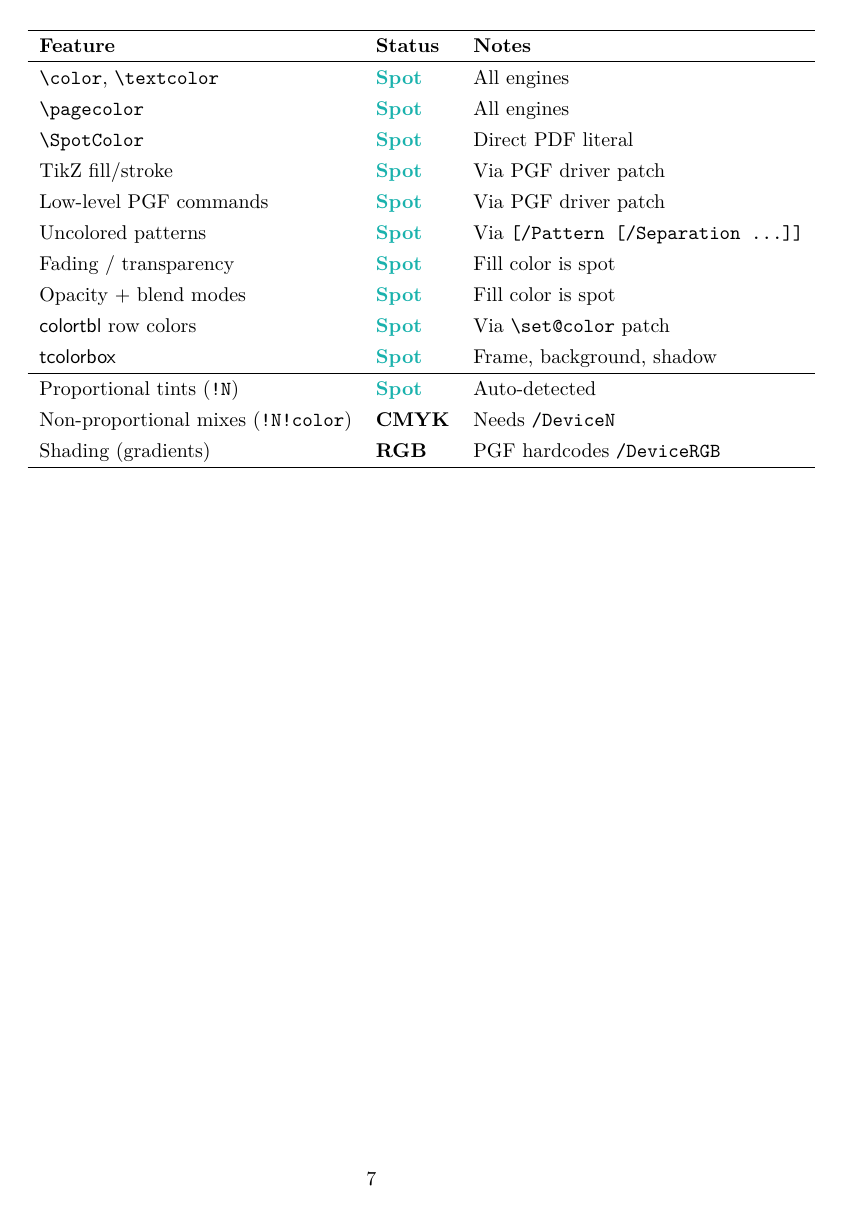
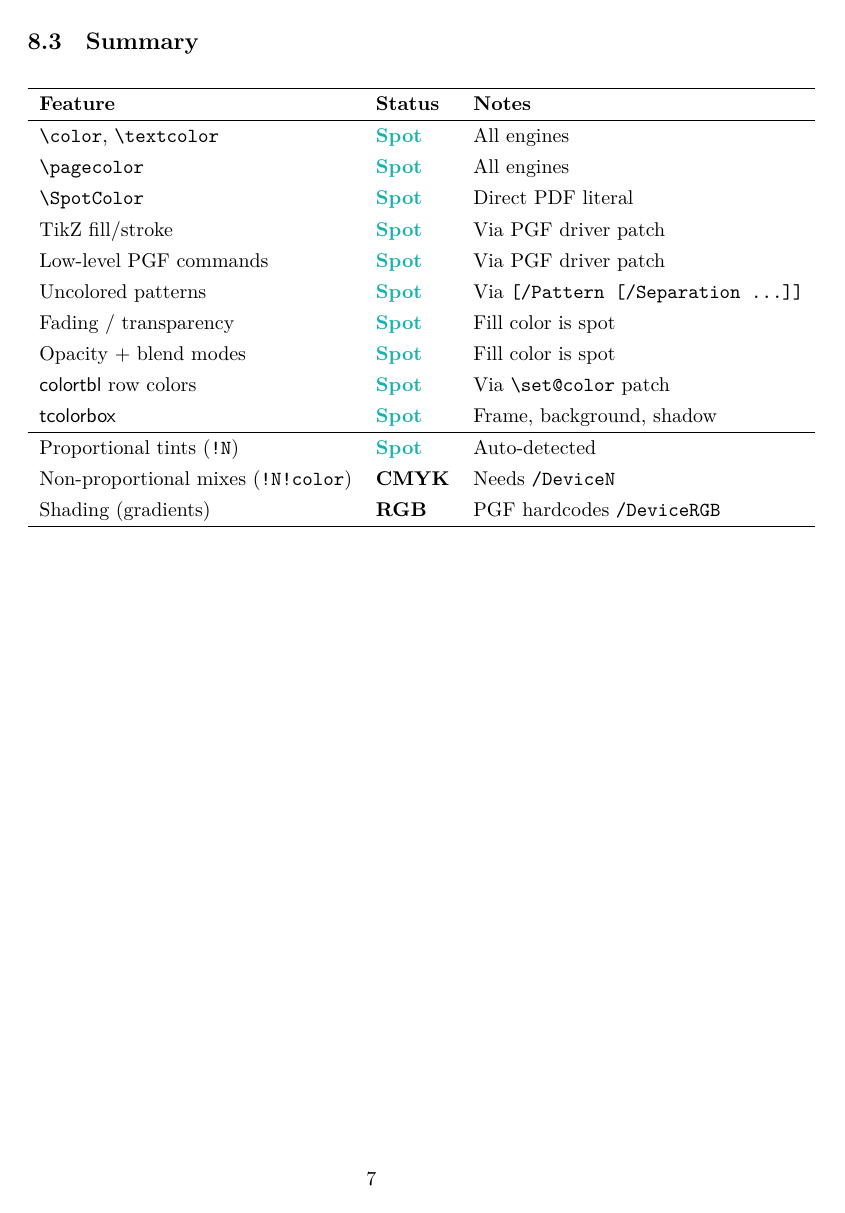
Before and after one commit to munepi/spotxcolor, a LaTeX paper (spotxcolor.tex): page 7 of 7. The pictures show the PDF file spotxcolor.pdf that the author committed with the source.

Commit message:
spotxcolor.pdf: synced to the latest spotxcolor.tex

```diff
--- a/spotxcolor.tex
+++ b/spotxcolor.tex
@@ -1,6 +1,7 @@
 %#!lualatex -synctex=1 spotxcolor
 \documentclass[luatex]{article}
 \usepackage{shortvrb}\AtBeginDocument{\MakeShortVerb{\|}}
+\usepackage{needspace}
 \usepackage{hyperref}
 \usepackage{xcolor}
 
@@ -276,6 +277,7 @@ Since spotxcolor's interception operates at the content stream operator level, i
 True spot color gradients would require generating Shading objects with \texttt{/ColorSpace [/Separation~...]} and tint-value function endpoints, which amounts to rewriting PGF's shading generation code entirely.
 % %TODO:% See the Technical Note (\texttt{spotxcolor-technote.pdf}, Section~X.Y) for a detailed structural comparison.
 
+\needspace{2\baselineskip}
 \subsection{Summary}
 
 \begin{center}
```
Also changed, not shown: spotxcolor.pdf.
